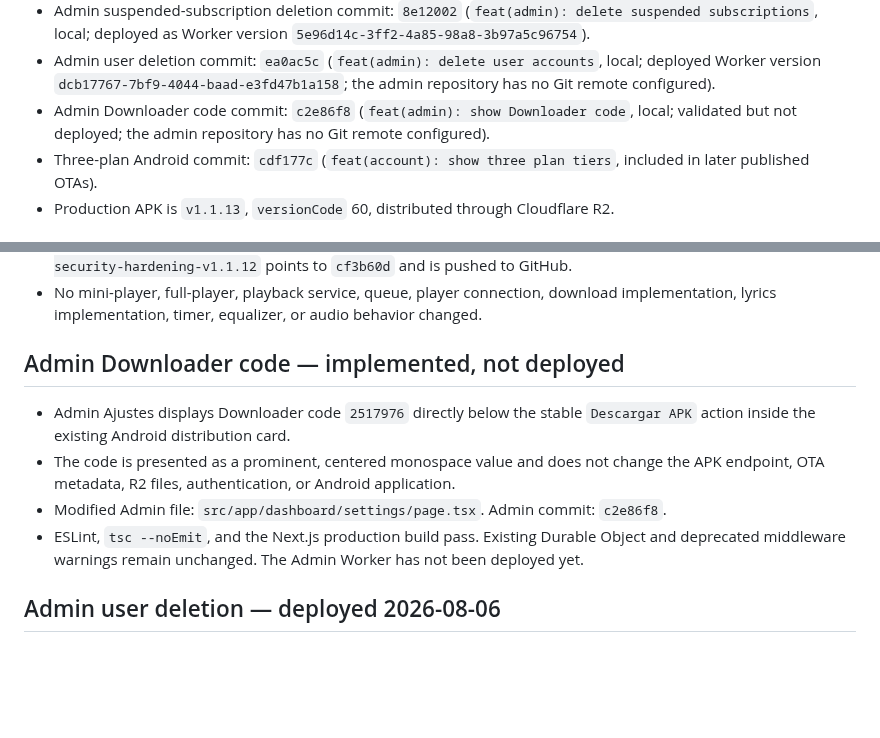
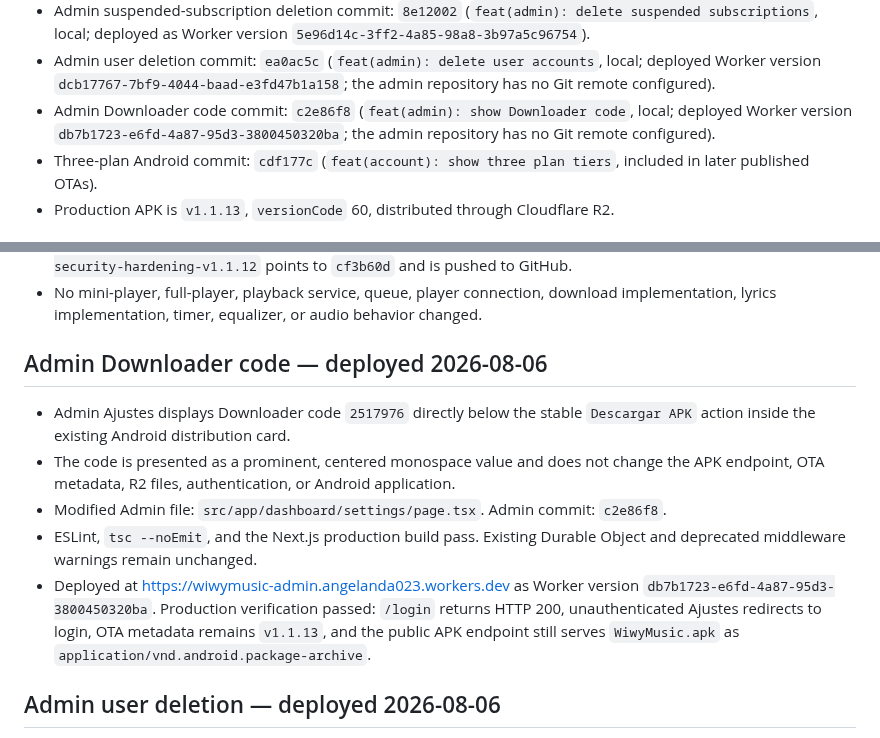
Before and after one commit to angelanda023-prog/WiwyMusic, a Markdown page: docs/AI_HANDOFF.md, 2 parts joined by grey strips. GitHub-like rendering; blank space fills up the shorter version.

Commit message:
docs: record Downloader deployment

```diff
--- a/docs/AI_HANDOFF.md
+++ b/docs/AI_HANDOFF.md
@@ -55,7 +55,8 @@ build, deployment, migration, or release. Do not create competing project-memory
   deployed Worker version `dcb17767-7bf9-4044-baad-e3fd47b1a158`; the admin repository has no
   Git remote configured).
 - Admin Downloader code commit: `c2e86f8` (`feat(admin): show Downloader code`, local;
-  validated but not deployed; the admin repository has no Git remote configured).
+  deployed Worker version `db7b1723-e6fd-4a87-95d3-3800450320ba`; the admin repository has no
+  Git remote configured).
 - Three-plan Android commit: `cdf177c` (`feat(account): show three plan tiers`, included in
   later published OTAs).
 - Production APK is `v1.1.13`, `versionCode` 60, distributed through Cloudflare R2.
@@ -97,7 +98,7 @@ build, deployment, migration, or release. Do not create competing project-memory
 - No mini-player, full-player, playback service, queue, player connection,
   download implementation, lyrics implementation, timer, equalizer, or audio behavior changed.
 
-## Admin Downloader code — implemented, not deployed
+## Admin Downloader code — deployed 2026-08-06
 
 - Admin Ajustes displays Downloader code `2517976` directly below the stable `Descargar APK`
   action inside the existing Android distribution card.
@@ -105,7 +106,11 @@ build, deployment, migration, or release. Do not create competing project-memory
   endpoint, OTA metadata, R2 files, authentication, or Android application.
 - Modified Admin file: `src/app/dashboard/settings/page.tsx`. Admin commit: `c2e86f8`.
 - ESLint, `tsc --noEmit`, and the Next.js production build pass. Existing Durable Object and
-  deprecated middleware warnings remain unchanged. The Admin Worker has not been deployed yet.
+  deprecated middleware warnings remain unchanged.
+- Deployed at <https://wiwymusic-admin.angelanda023.workers.dev> as Worker version
+  `db7b1723-e6fd-4a87-95d3-3800450320ba`. Production verification passed: `/login` returns
+  HTTP 200, unauthenticated Ajustes redirects to login, OTA metadata remains `v1.1.13`, and the
+  public APK endpoint still serves `WiwyMusic.apk` as `application/vnd.android.package-archive`.
 
 ## Admin user deletion — deployed 2026-08-06
 
```
